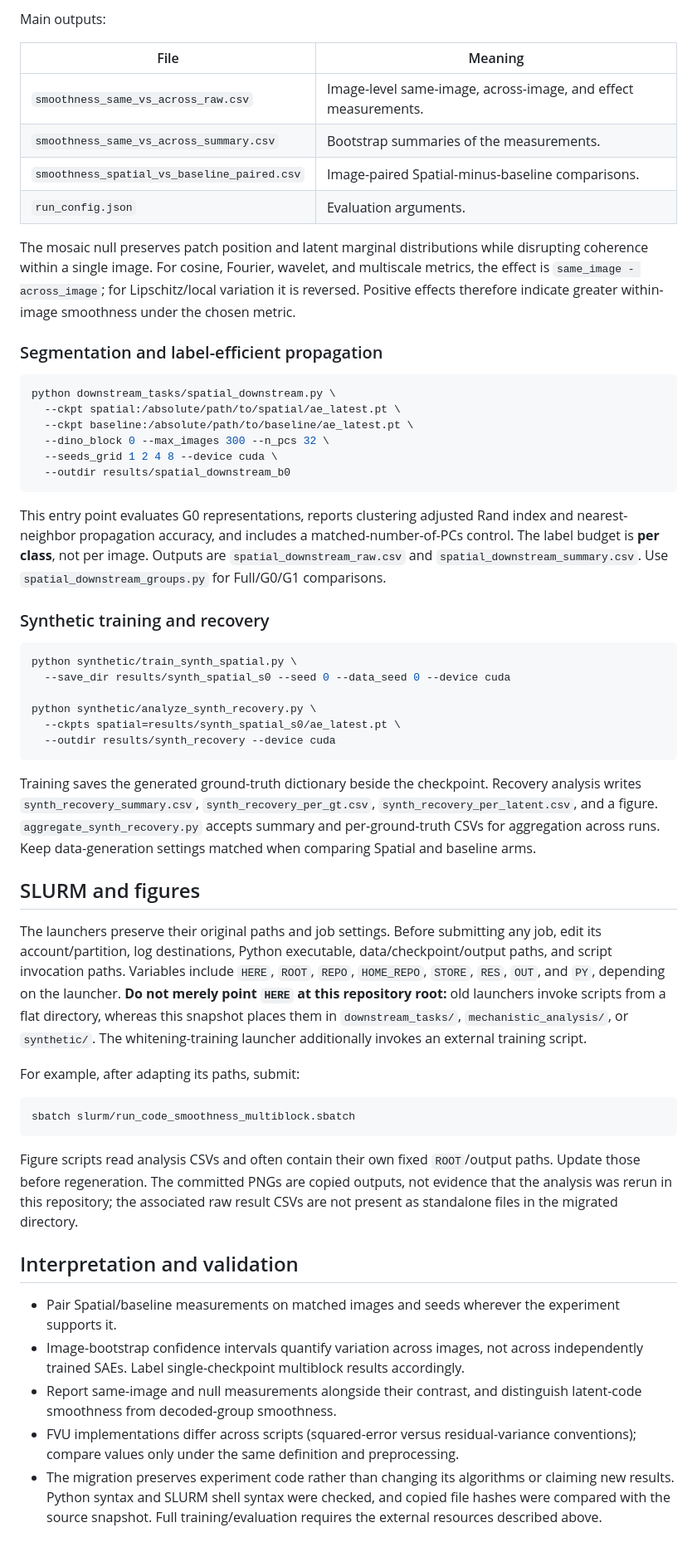
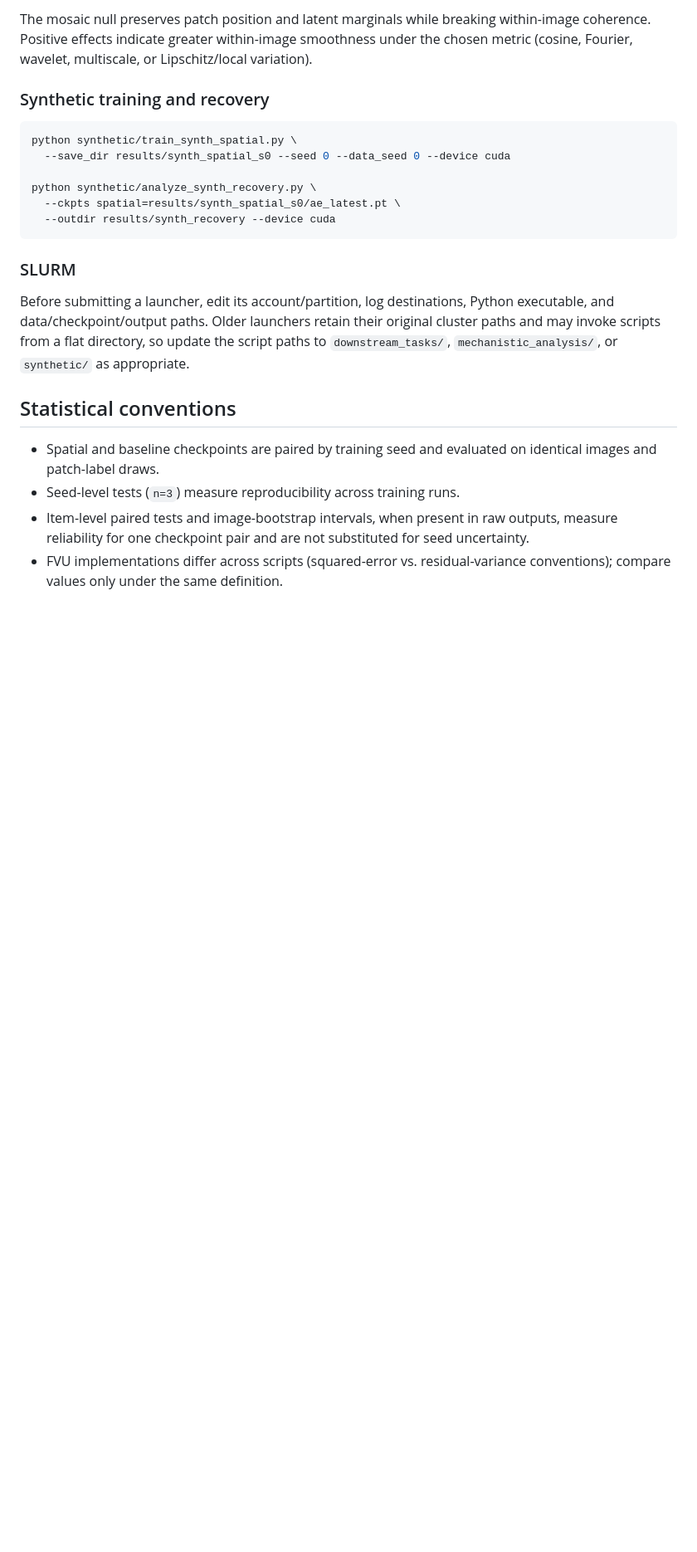
Before and after one commit to Semi-entirety/T-SAE-Follow-Up, a Markdown page: README.md, the part around one of its changes. Shown at 83% size. Rendered like a GitHub page; blank space fills up the shorter version.

````diff
--- a/README.md
+++ b/README.md
@@ -102,28 +227,9 @@ python downstream_tasks/code_smoothness_same_vs_across.py \
 ```
 
-Main outputs:
-
-| File | Meaning |
-| --- | --- |
-| `smoothness_same_vs_across_raw.csv` | Image-level same-image, across-image, and effect measurements. |
-| `smoothness_same_vs_across_summary.csv` | Bootstrap summaries of the measurements. |
-| `smoothness_spatial_vs_baseline_paired.csv` | Image-paired Spatial-minus-baseline comparisons. |
-| `run_config.json` | Evaluation arguments. |
-
-The mosaic null preserves patch position and latent marginal distributions while disrupting coherence within a single image. For cosine, Fourier, wavelet, and multiscale metrics, the effect is `same_image - across_image`; for Lipschitz/local variation it is reversed. Positive effects therefore indicate greater within-image smoothness under the chosen metric.
-
-### Segmentation and label-efficient propagation
-
-```bash
-python downstream_tasks/spatial_downstream.py \
-  --ckpt spatial:/absolute/path/to/spatial/ae_latest.pt \
-  --ckpt baseline:/absolute/path/to/baseline/ae_latest.pt \
-  --dino_block 0 --max_images 300 --n_pcs 32 \
-  --seeds_grid 1 2 4 8 --device cuda \
-  --outdir results/spatial_downstream_b0
-```
-
-This entry point evaluates G0 representations, reports clustering adjusted Rand index and nearest-neighbor propagation accuracy, and includes a matched-number-of-PCs control. The label budget is **per class**, not per image. Outputs are `spatial_downstream_raw.csv` and `spatial_downstream_summary.csv`. Use `spatial_downstream_groups.py` for Full/G0/G1 comparisons.
+The mosaic null preserves patch position and latent marginals while breaking
+within-image coherence. Positive effects indicate greater within-image
+smoothness under the chosen metric (cosine, Fourier, wavelet, multiscale, or
+Lipschitz/local variation).
 
 ### Synthetic training and recovery
 
@@ -136,24 +242,22 @@ python synthetic/analyze_synth_recovery.py \
   --outdir results/synth_recovery --device cuda
 ```
 
-Training saves the generated ground-truth dictionary beside the checkpoint. Recovery analysis writes `synth_recovery_summary.csv`, `synth_recovery_per_gt.csv`, `synth_recovery_per_latent.csv`, and a figure. `aggregate_synth_recovery.py` accepts summary and per-ground-truth CSVs for aggregation across runs. Keep data-generation settings matched when comparing Spatial and baseline arms.
+### SLURM
 
-## SLURM and figures
+Before submitting a launcher, edit its account/partition, log destinations,
+Python executable, and data/checkpoint/output paths. Older launchers retain
+their original cluster paths and may invoke scripts from a flat directory, so
+update the script paths to `downstream_tasks/`, `mechanistic_analysis/`, or
+`synthetic/` as appropriate.
 
-The launchers preserve their original paths and job settings. Before submitting any job, edit its account/partition, log destinations, Python executable, data/checkpoint/output paths, and script invocation paths. Variables include `HERE`, `ROOT`, `REPO`, `HOME_REPO`, `STORE`, `RES`, `OUT`, and `PY`, depending on the launcher. **Do not merely point `HERE` at this repository root:** old launchers invoke scripts from a flat directory, whereas this snapshot places them in `downstream_tasks/`, `mechanistic_analysis/`, or `synthetic/`. The whitening-training launcher additionally invokes an external training script.
+## Statistical conventions
 
-For example, after adapting its paths, submit:
-
-```bash
-sbatch slurm/run_code_smoothness_multiblock.sbatch
-```
-
-Figure scripts read analysis CSVs and often contain their own fixed `ROOT`/output paths. Update those before regeneration. The committed PNGs are copied outputs, not evidence that the analysis was rerun in this repository; the associated raw result CSVs are not present as standalone files in the migrated directory.
-
-## Interpretation and validation
-
-- Pair Spatial/baseline measurements on matched images and seeds wherever the experiment supports it.
-- Image-bootstrap confidence intervals quantify variation across images, not across independently trained SAEs. Label single-checkpoint multiblock results accordingly.
-- Report same-image and null measurements alongside their contrast, and distinguish latent-code smoothness from decoded-group smoothness.
-- FVU implementations differ across scripts (squared-error versus residual-variance conventions); compare values only under the same definition and preprocessing.
-- The migration preserves experiment code rather than changing its algorithms or claiming new results. Python syntax and SLURM shell syntax were checked, and copied file hashes were compared with the source snapshot. Full training/evaluation requires the external resources described above.
+- Spatial and baseline checkpoints are paired by training seed and evaluated
+  on identical images and patch-label draws.
+- Seed-level tests (`n=3`) measure reproducibility across training runs.
+- Item-level paired tests and image-bootstrap intervals, when present in raw
+  outputs, measure reliability for one checkpoint pair and are not substituted
+  for seed uncertainty.
+- FVU implementations differ across scripts (squared-error vs.
+  residual-variance conventions); compare values only under the same
+  definition.
````
Also changed, not shown: other parts of README.md (+168 -43 lines), figures/downstream_3seed/segmentation_absolute.png (added), figures/downstream_3seed/segmentation_relative_percent.png (added), figures/downstream_3seed/transformation_absolute.png (added), figures/downstream_3seed/transformation_relative_percent.png (added), 11 other files.
